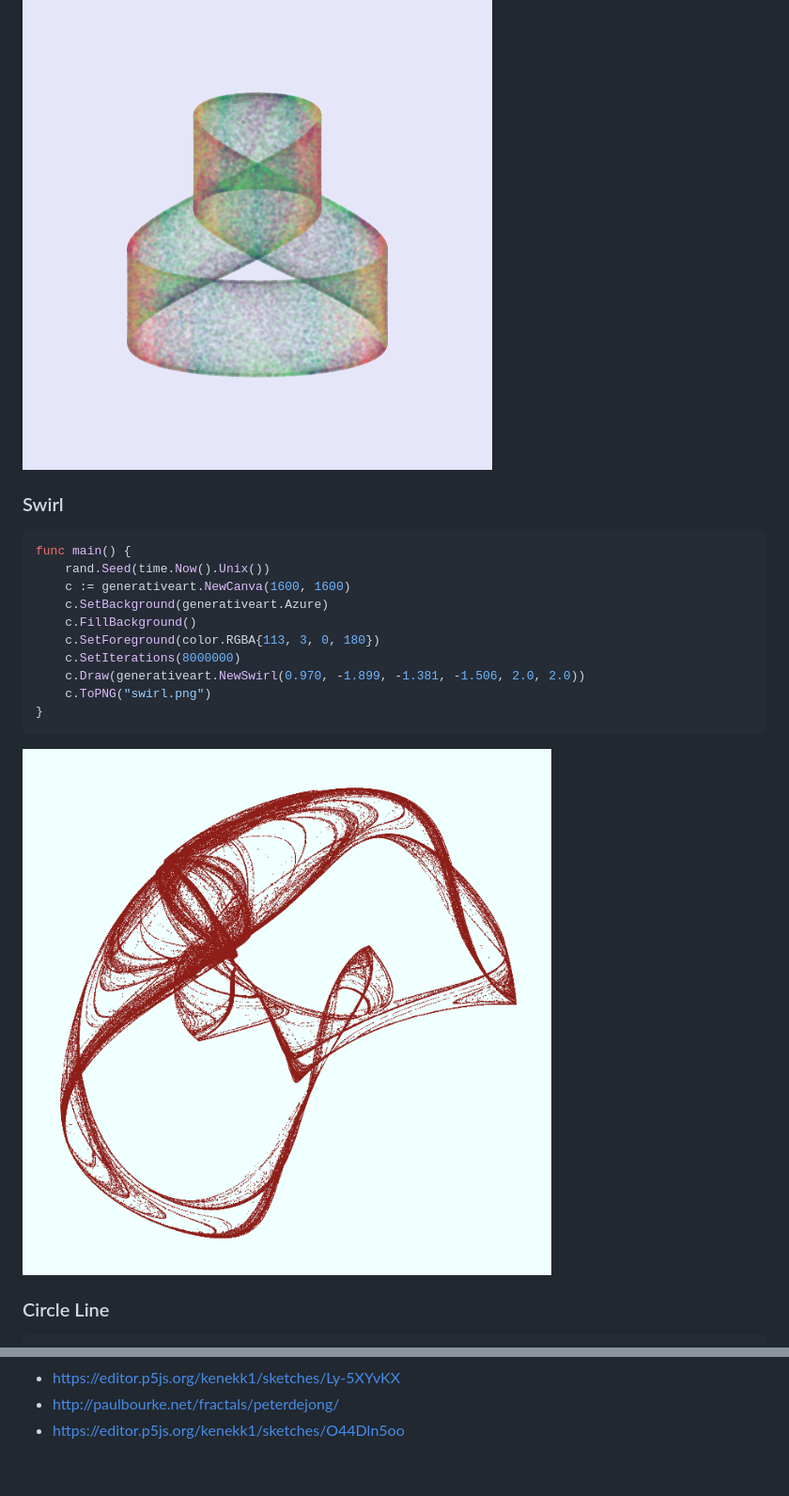
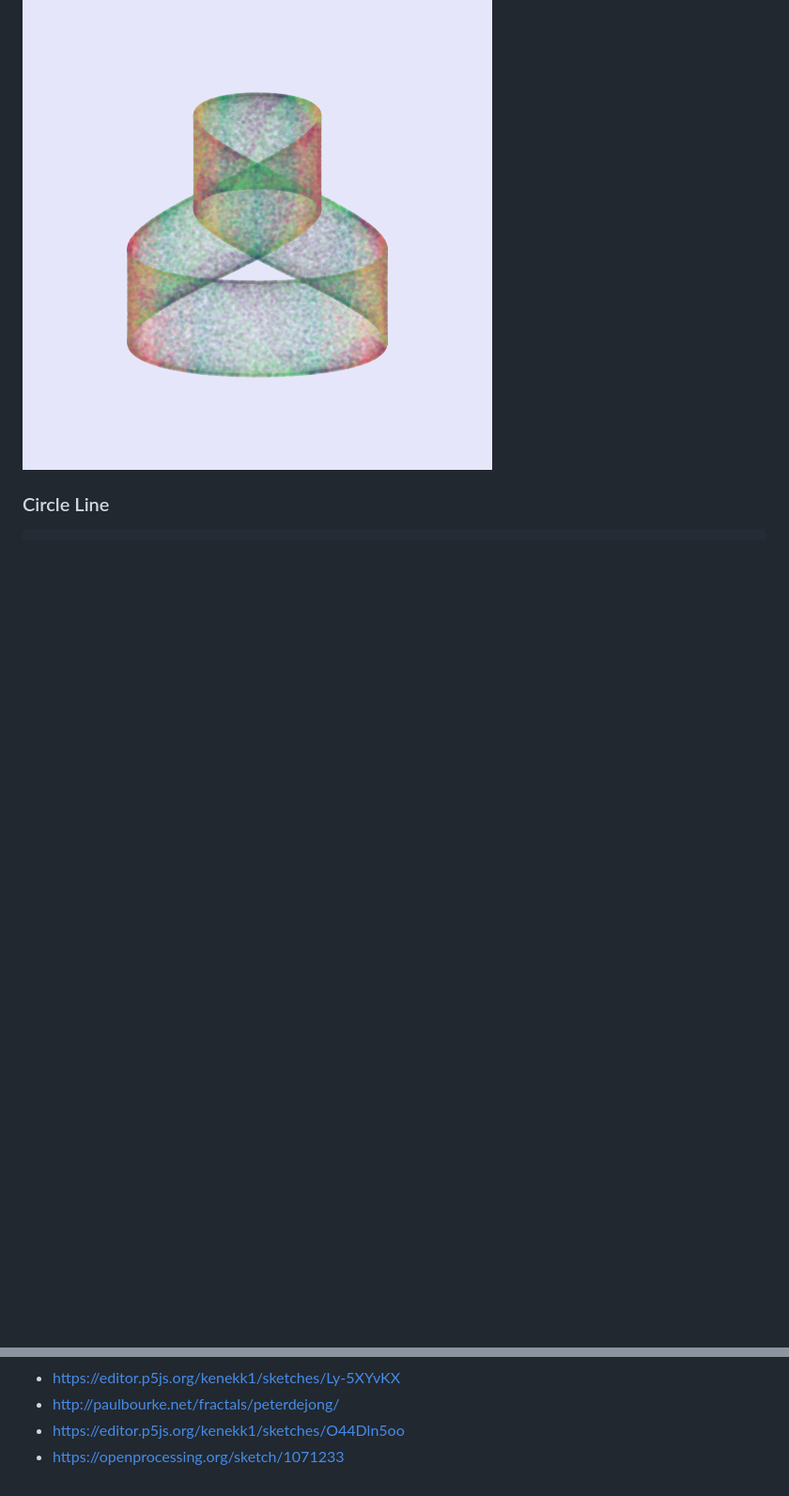
Before and after one commit to jdxyw/generativeart, a Markdown page: README.md, 2 parts joined by grey strips. Shown: that part at 94% size. GitHub-like rendering; blank space fills up the shorter version.

````diff
--- a/README.md
+++ b/README.md
@@ -193,23 +212,6 @@ func main() {
 ```
 
 ![](images/pointribbon.png)
-
-### Swirl
-
-```go
-func main() {
-	rand.Seed(time.Now().Unix())
-	c := generativeart.NewCanva(1600, 1600)
-	c.SetBackground(generativeart.Azure)
-	c.FillBackground()
-	c.SetForeground(color.RGBA{113, 3, 0, 180})
-	c.SetIterations(8000000)
-	c.Draw(generativeart.NewSwirl(0.970, -1.899, -1.381, -1.506, 2.0, 2.0))
-	c.ToPNG("swirl.png")
-}
-```
-
-![](images/swirl.png)
 
 ### Circle Line
 
@@ -288,3 +290,4 @@ Thanks for the following sites and repos, I got lots of ideas, inspiration, code
 - https://editor.p5js.org/kenekk1/sketches/Ly-5XYvKX
 - http://paulbourke.net/fractals/peterdejong/
 - https://editor.p5js.org/kenekk1/sketches/O44Dln5oo
+- https://openprocessing.org/sketch/1071233
````
Also changed, not shown: other parts of README.md (+19 -0 lines), images/janus.png (added), 7 other files.
